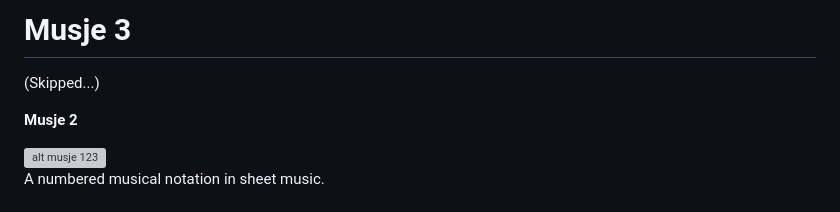
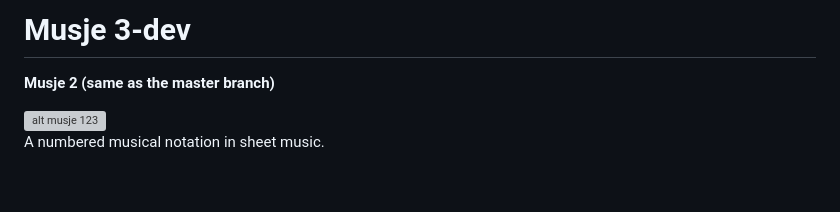
Before and after one commit to muzenplaats/musje, a Markdown page: README.md, the part around the change. Drawn GitHub-style; blank space fills up the shorter version; grey boxes are pictures that could not be loaded.

```diff
--- a/README.md
+++ b/README.md
@@ -1,8 +1,9 @@
-# Musje 3
+# Musje 3-dev
 
-(Skipped...)
 
-**Musje 2**
+
+
+**Musje 2 (same as the master branch)**
 
 ![alt musje 123](https://github.com/malcomwu/musje/blob/master/dist/assets/musje123-64x64.jpg) <br>
 A numbered musical notation in sheet music.
```
